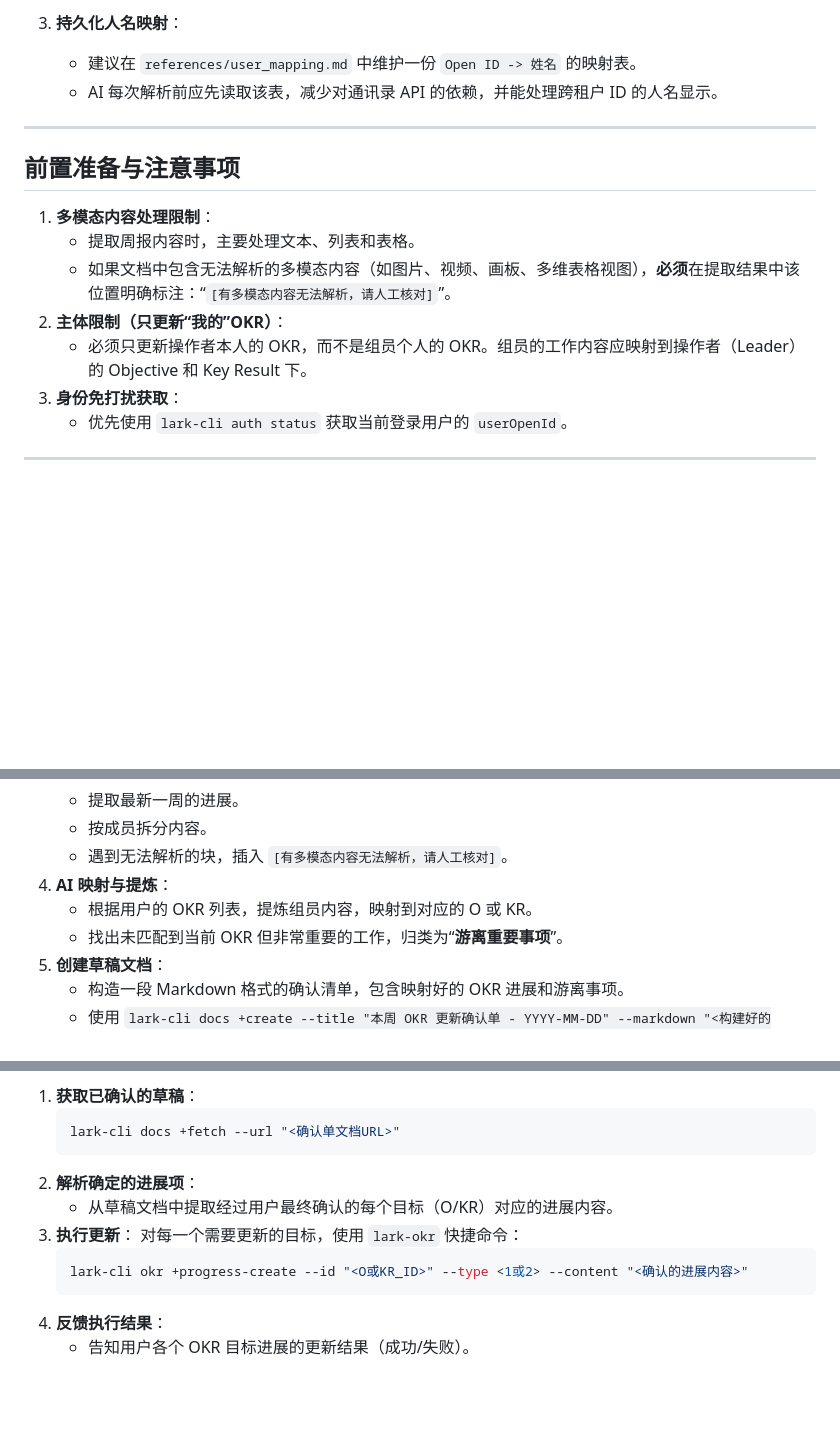
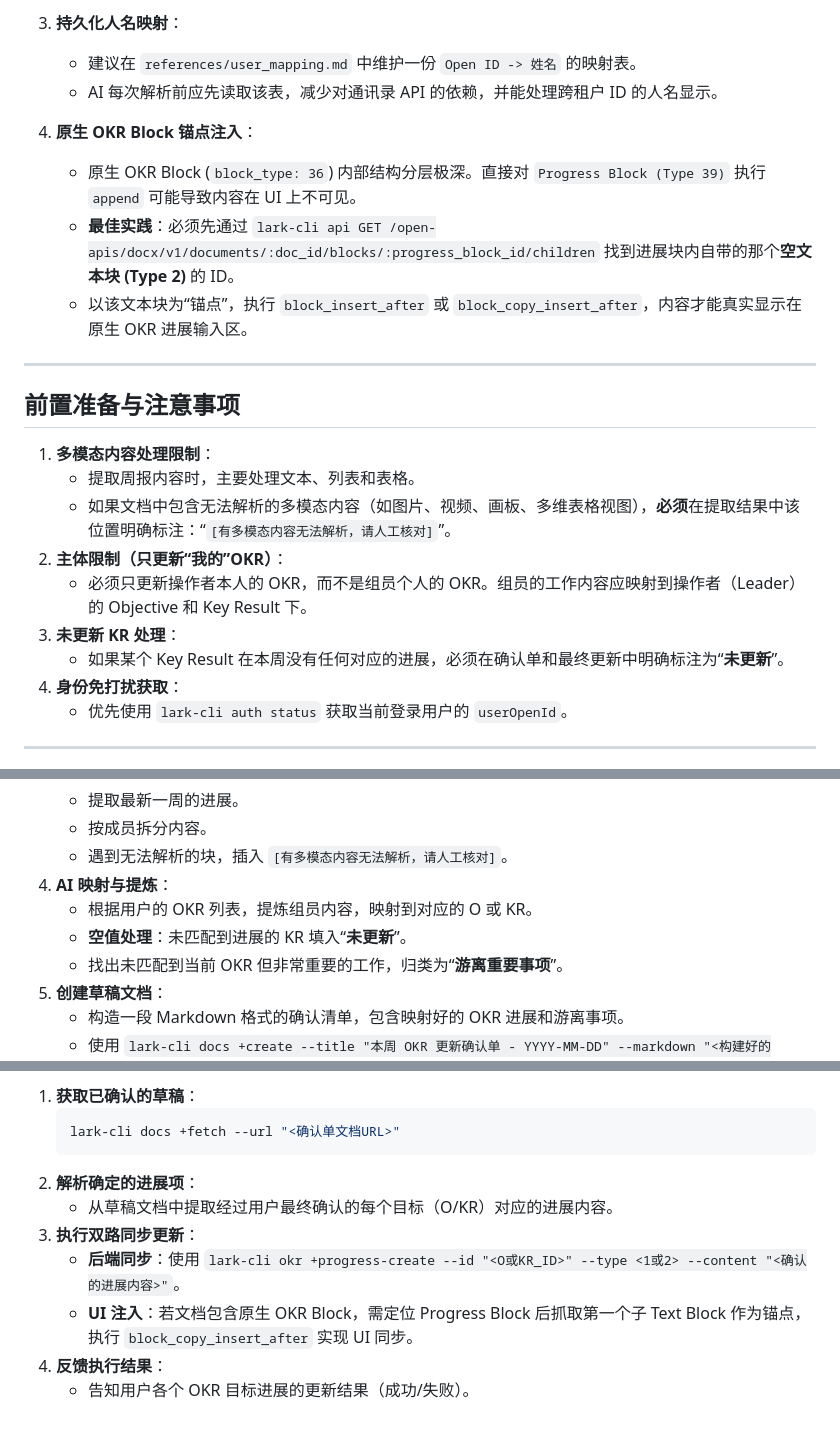
Before and after one commit to love1980s/Skills, a Markdown page: lark-weekly-okr-sync/SKILL.md, 3 parts joined by grey strips. Rendered like a GitHub page; blank space fills up the shorter version.

Commit message:
feat(okr-sync): add anchor-based injection strategy for native OKR blocks and handle 'no update' cases

````diff
--- a/lark-weekly-okr-sync/SKILL.md
+++ b/lark-weekly-okr-sync/SKILL.md
@@ -30,6 +30,11 @@ description: 周报汇总与个人 OKR 进展同步。当需要从飞书文档
    - 建议在 `references/user_mapping.md` 中维护一份 `Open ID -> 姓名` 的映射表。
    - AI 每次解析前应先读取该表，减少对通讯录 API 的依赖，并能处理跨租户 ID 的人名显示。
 
+4. **原生 OKR Block 锚点注入**：
+   - 原生 OKR Block (`block_type: 36`) 内部结构分层极深。直接对 `Progress Block (Type 39)` 执行 `append` 可能导致内容在 UI 上不可见。
+   - **最佳实践**：必须先通过 `lark-cli api GET /open-apis/docx/v1/documents/:doc_id/blocks/:progress_block_id/children` 找到进展块内自带的那个**空文本块 (Type 2)** 的 ID。
+   - 以该文本块为“锚点”，执行 `block_insert_after` 或 `block_copy_insert_after`，内容才能真实显示在原生 OKR 进展输入区。
+
 ---
 ## 前置准备与注意事项
 
@@ -38,7 +43,9 @@ description: 周报汇总与个人 OKR 进展同步。当需要从飞书文档
    - 如果文档中包含无法解析的多模态内容（如图片、视频、画板、多维表格视图），**必须**在提取结果中该位置明确标注：“`[有多模态内容无法解析，请人工核对]`”。
 2. **主体限制（只更新“我的”OKR）**：
    - 必须只更新操作者本人的 OKR，而不是组员个人的 OKR。组员的工作内容应映射到操作者（Leader）的 Objective 和 Key Result 下。
-3. **身份免打扰获取**：
+3. **未更新 KR 处理**：
+   - 如果某个 Key Result 在本周没有任何对应的进展，必须在确认单和最终更新中明确标注为“**未更新**”。
+4. **身份免打扰获取**：
    - 优先使用 `lark-cli auth status` 获取当前登录用户的 `userOpenId`。
 
 ---
@@ -70,6 +77,7 @@ description: 周报汇总与个人 OKR 进展同步。当需要从飞书文档
    - 遇到无法解析的块，插入 `[有多模态内容无法解析，请人工核对]`。
 4. **AI 映射与提炼**：
    - 根据用户的 OKR 列表，提炼组员内容，映射到对应的 O 或 KR。
+   - **空值处理**：未匹配到进展的 KR 填入“**未更新**”。
    - 找出未匹配到当前 OKR 但非常重要的工作，归类为“**游离重要事项**”。
 5. **创建草稿文档**：
    - 构造一段 Markdown 格式的确认清单，包含映射好的 OKR 进展和游离事项。
@@ -88,10 +96,8 @@ description: 周报汇总与个人 OKR 进展同步。当需要从飞书文档
    ```
 2. **解析确定的进展项**：
    - 从草稿文档中提取经过用户最终确认的每个目标（O/KR）对应的进展内容。
-3. **执行更新**：
-   对每一个需要更新的目标，使用 `lark-okr` 快捷命令：
-   ```bash
-   lark-cli okr +progress-create --id "<O或KR_ID>" --type <1或2> --content "<确认的进展内容>"
-   ```
+3. **执行双路同步更新**：
+   - **后端同步**：使用 `lark-cli okr +progress-create --id "<O或KR_ID>" --type <1或2> --content "<确认的进展内容>"`。
+   - **UI 注入**：若文档包含原生 OKR Block，需定位 Progress Block 后抓取第一个子 Text Block 作为锚点，执行 `block_copy_insert_after` 实现 UI 同步。
 4. **反馈执行结果**：
    - 告知用户各个 OKR 目标进展的更新结果（成功/失败）。
````
